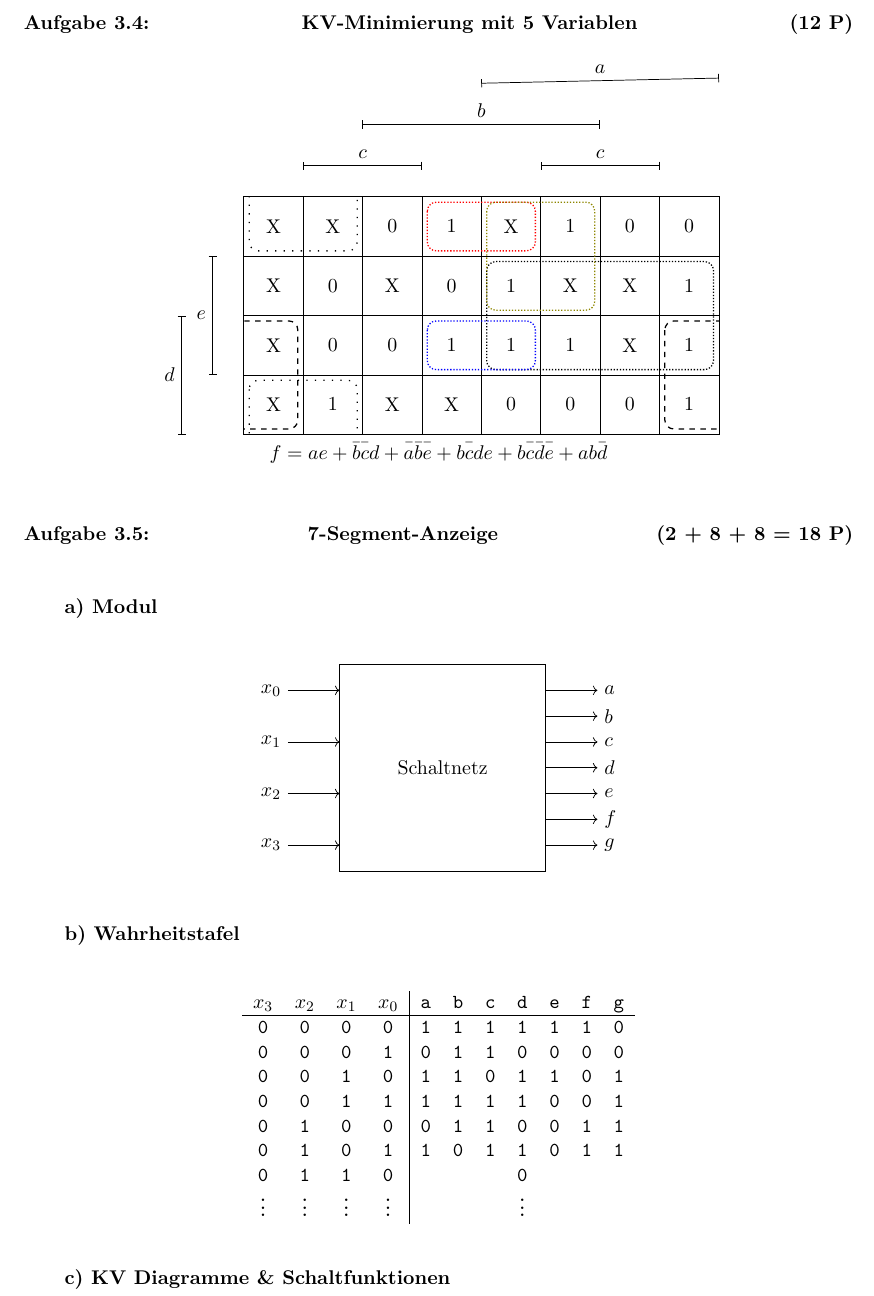
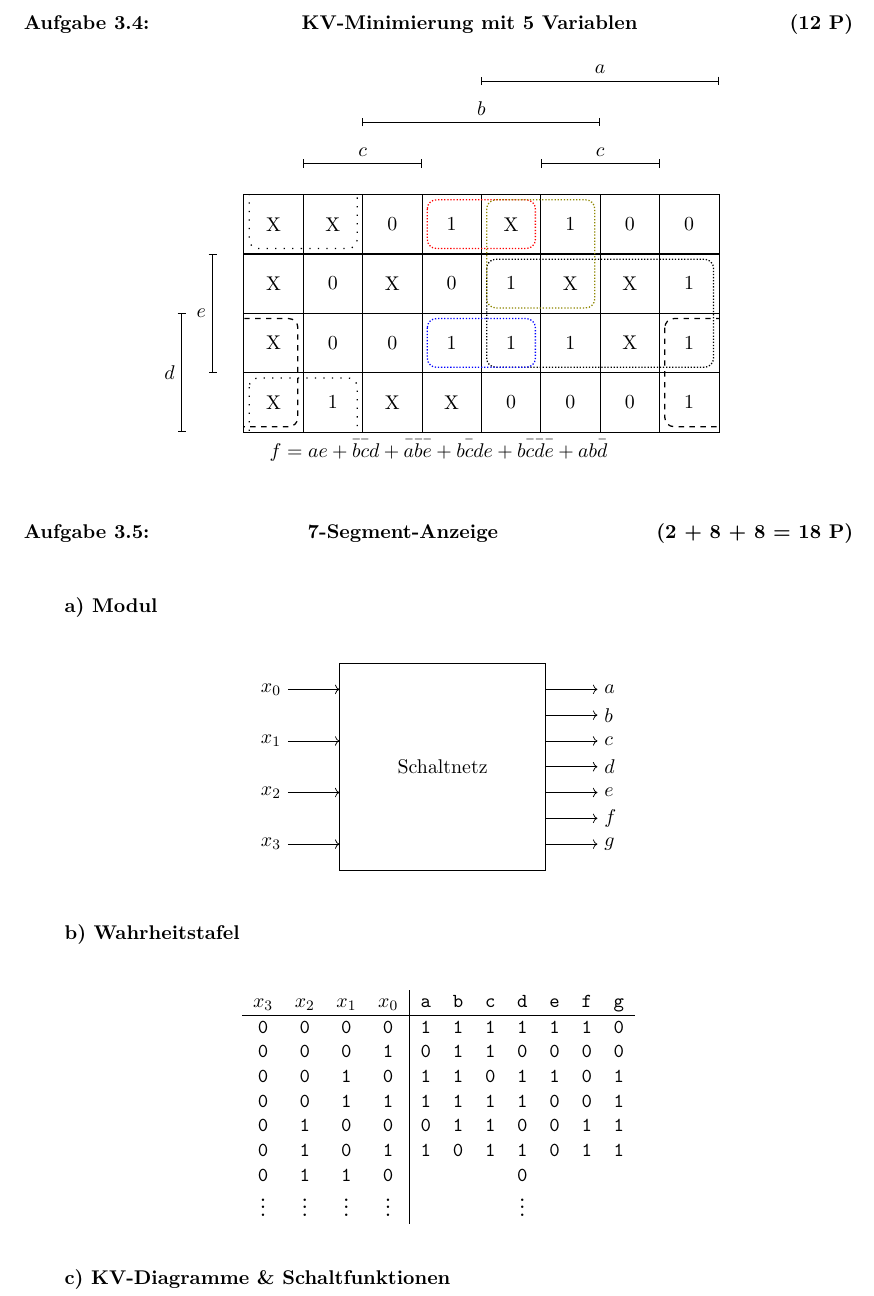
Before and after one commit to Faedrivin/CInf14, a LaTeX problem sheet (uebung3/CInf1403.tex): part of page 5 of 6, cut so that both start at the same text. Compiled offline with pdfLaTeX.

Commit message:
forgot what i changed

```diff
--- a/uebung3/CInf1403.tex
+++ b/uebung3/CInf1403.tex
@@ -453,7 +453,7 @@ Inäquivalenz.
       X & 1 & X & X & 0 & 0 & 0 & 1 \\
    };
 
-   \draw[|-|] ($(m-1-5.north west) + (0,2.2cm)$) -- node[above] () {$a$} ($(m-1-8.north east) + (0,2.3cm)$);
+   \draw[|-|] ($(m-1-5.north west) + (0,2.2cm)$) -- node[above] () {$a$} ($(m-1-8.north east) + (0,2.2cm)$);
    \draw[|-|] ($(m-1-3.north west) + (0,1.4cm)$) -- node[above] () {$b$} ($(m-1-6.north east) + (0,+1.4cm)$);
    \draw[|-|] ($(m-1-2.north west) + (0,.6cm)$) -- node[above] () {$c$} ($(m-1-3.north east) + (0,0.6cm)$);
    \draw[|-|] ($(m-1-6.north west) + (0,.6cm)$) -- node[above] () {$c$} ($(m-1-7.north east) + (0,0.6cm)$);
@@ -517,7 +517,7 @@ $x_3$ & $x_2$ & $x_1$ & $x_0$ & a & b & c & d & e & f & g \\ \hline
 \end{tabular}
 \end{center}
 
-\subex{KV Diagramme \& Schaltfunktionen}
+\subex{KV-Diagramme \& Schaltfunktionen}
 
 \begin{multicols}{2}
 \textbf{a)}
```
